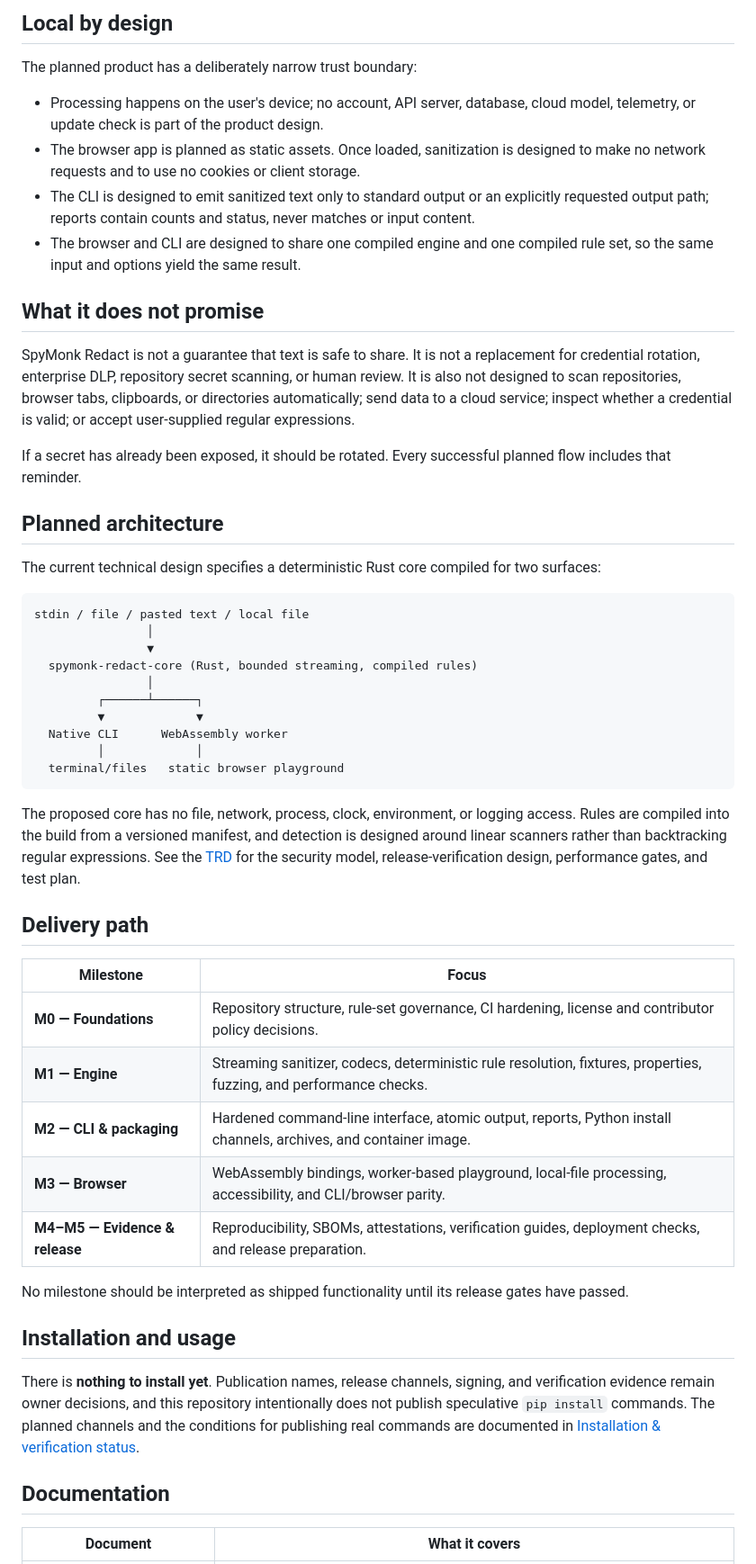
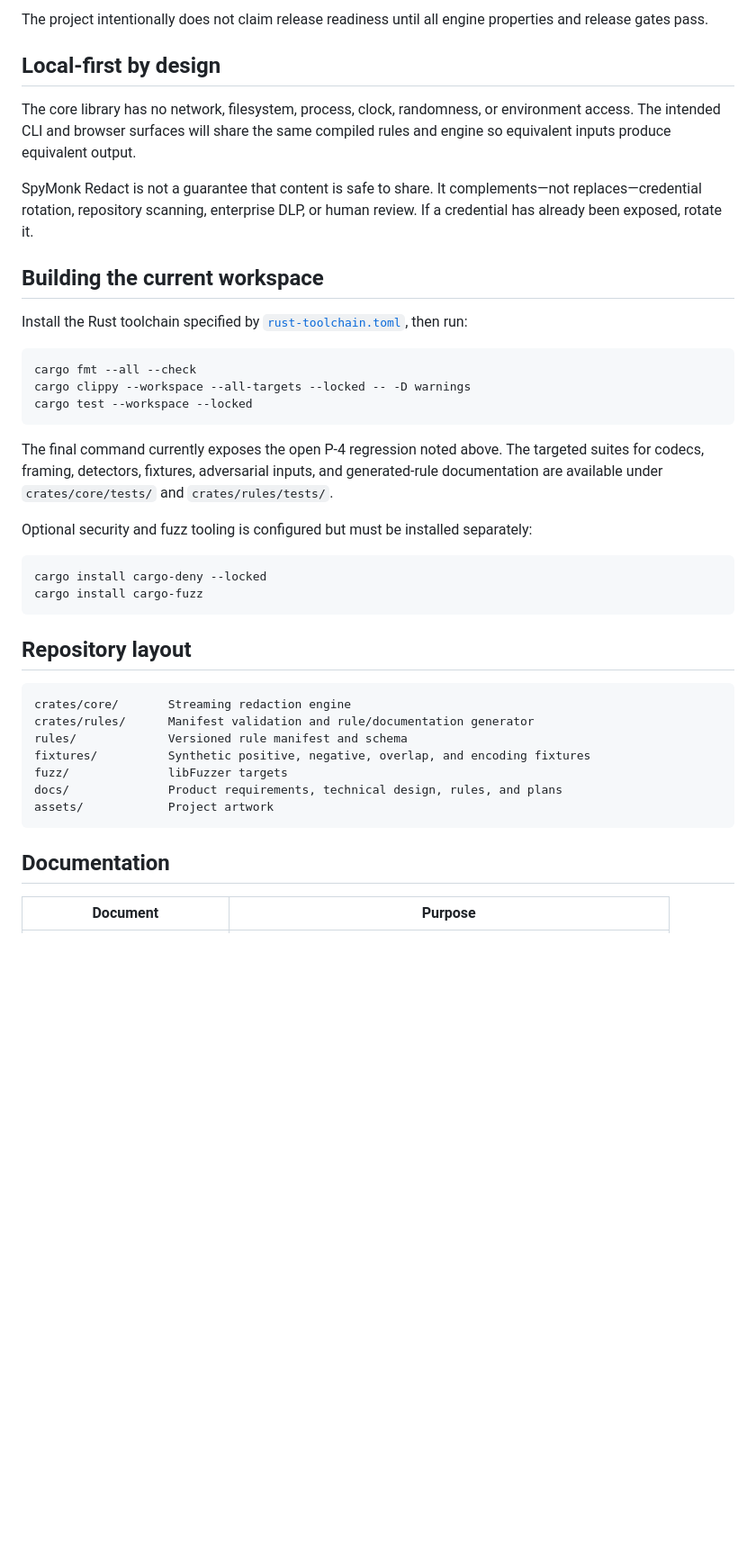
Before and after one commit to shubhajeet1207/redact, a Markdown page: README.md, the part around one of its changes. Shown at 90% size. Rendered like a GitHub page; blank space fills up the shorter version.

Commit message:
docs: refresh project README

````diff
--- a/README.md
+++ b/README.md
@@ -29,55 +62,44 @@ SpyMonk Redact is designed to fill that gap without turning diagnostic data into
 
-## Local by design
+The project intentionally does not claim release readiness until all engine properties and release gates pass.
 
-The planned product has a deliberately narrow trust boundary:
+## Local-first by design
 
-- Processing happens on the user's device; no account, API server, database, cloud model, telemetry, or update check is part of the product design.
-- The browser app is planned as static assets. Once loaded, sanitization is designed to make no network requests and to use no cookies or client storage.
-- The CLI is designed to emit sanitized text only to standard output or an explicitly requested output path; reports contain counts and status, never matches or input content.
-- The browser and CLI are designed to share one compiled engine and one compiled rule set, so the same input and options yield the same result.
+The core library has no network, filesystem, process, clock, randomness, or environment access. The intended CLI and browser surfaces will share the same compiled rules and engine so equivalent inputs produce equivalent output.
 
-## What it does not promise
+SpyMonk Redact is not a guarantee that content is safe to share. It complements—not replaces—credential rotation, repository scanning, enterprise DLP, or human review. If a credential has already been exposed, rotate it.
 
-SpyMonk Redact is not a guarantee that text is safe to share. It is not a replacement for credential rotation, enterprise DLP, repository secret scanning, or human review. It is also not designed to scan repositories, browser tabs, clipboards, or directories automatically; send data to a cloud service; inspect whether a credential is valid; or accept user-supplied regular expressions.
+## Building the current workspace
 
-If a secret has already been exposed, it should be rotated. Every successful planned flow includes that reminder.
+Install the Rust toolchain specified by [`rust-toolchain.toml`](rust-toolchain.toml), then run:
 
-## Planned architecture
+```sh
+cargo fmt --all --check
+cargo clippy --workspace --all-targets --locked -- -D warnings
+cargo test --workspace --locked
+```
 
-The current technical design specifies a deterministic Rust core compiled for two surfaces:
+The final command currently exposes the open P-4 regression noted above. The targeted suites for codecs, framing, detectors, fixtures, adversarial inputs, and generated-rule documentation are available under `crates/core/tests/` and `crates/rules/tests/`.
+
+Optional security and fuzz tooling is configured but must be installed separately:
+
+```sh
+cargo install cargo-deny --locked
+cargo install cargo-fuzz
+```
+
+## Repository layout
 
 ```text
-stdin / file / pasted text / local file
-                │
-                ▼
-  spymonk-redact-core (Rust, bounded streaming, compiled rules)
-                │
-         ┌──────┴──────┐
-         ▼             ▼
-  Native CLI      WebAssembly worker
-         │             │
-  terminal/files   static browser playground
+crates/core/       Streaming redaction engine
+crates/rules/      Manifest validation and rule/documentation generator
+rules/             Versioned rule manifest and schema
+fixtures/          Synthetic positive, negative, overlap, and encoding fixtures
+fuzz/              libFuzzer targets
+docs/              Product requirements, technical design, rules, and plans
+assets/            Project artwork
 ```
-
-The proposed core has no file, network, process, clock, environment, or logging access. Rules are compiled into the build from a versioned manifest, and detection is designed around linear scanners rather than backtracking regular expressions. See the [TRD](docs/TRD.md) for the security model, release-verification design, performance gates, and test plan.
-
-## Delivery path
-
-| Milestone | Focus |
-| --- | --- |
-| **M0 — Foundations** | Repository structure, rule-set governance, CI hardening, license and contributor policy decisions. |
-| **M1 — Engine** | Streaming sanitizer, codecs, deterministic rule resolution, fixtures, properties, fuzzing, and performance checks. |
-| **M2 — CLI & packaging** | Hardened command-line interface, atomic output, reports, Python install channels, archives, and container image. |
-| **M3 — Browser** | WebAssembly bindings, worker-based playground, local-file processing, accessibility, and CLI/browser parity. |
-| **M4–M5 — Evidence & release** | Reproducibility, SBOMs, attestations, verification guides, deployment checks, and release preparation. |
-
-No milestone should be interpreted as shipped functionality until its release gates have passed.
-
-## Installation and usage
-
-There is **nothing to install yet**. Publication names, release channels, signing, and verification evidence remain owner decisions, and this repository intentionally does not publish speculative `pip install` commands. The planned channels and the conditions for publishing real commands are documented in [Installation & verification status](docs/installation/README.md).
 
 ## Documentation
 
-| Document | What it covers |
+| Document | Purpose |
 | --- | --- |
````
Also changed, not shown: other parts of README.md (+54 -28 lines).
